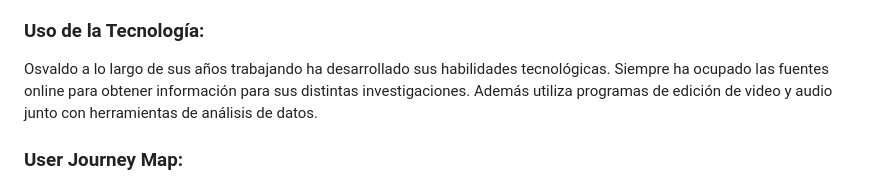
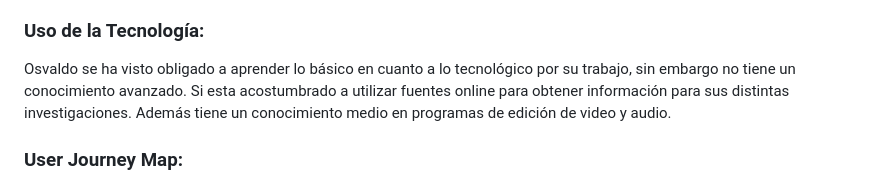
Before and after one commit to cristapia1/Repositorio-TAPIA-FLORES-AGUILERA-CORREA, a Markdown page: Entrega_03/Perfil de usuarios.md, the part around the change. Rendered like a GitHub page.

```diff
--- a/Entrega_03/Perfil de usuarios.md
+++ b/Entrega_03/Perfil de usuarios.md
@@ -103,7 +103,7 @@ Su principal motivación es informar y educar al público sobre un tema crucial
 Uno de sus mayores desafíos es acceder a información confiable y real sobre la delincuencia en Santiago, además de los detalles por comunas y zonas. También necesita obtener testimonios a través de entrevistas con personas que estén dispuestas a compartir sus experiencias.
 
 ### Uso de la Tecnología:
-Osvaldo a lo largo de sus años trabajando ha desarrollado sus habilidades tecnológicas. Siempre ha ocupado las fuentes online para obtener información para sus distintas investigaciones. Además utiliza programas de edición de video y audio junto con herramientas de análisis de datos.
+Osvaldo se ha visto obligado a aprender lo básico en cuanto a lo tecnológico por su trabajo, sin embargo no tiene un conocimiento avanzado. Si esta acostumbrado a utilizar fuentes online para obtener información para sus distintas investigaciones. Además tiene un conocimiento medio en programas de edición de video y audio.
 
 ### User Journey Map:
 
```
